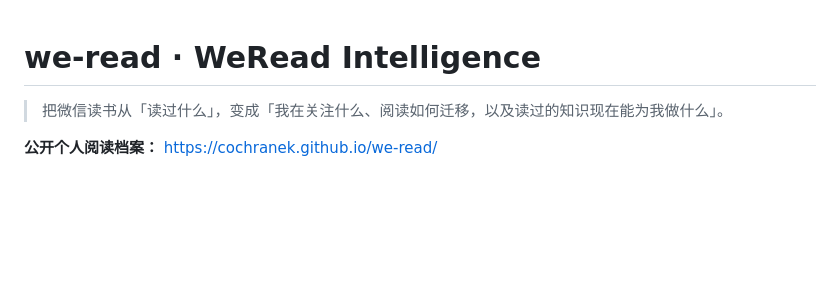
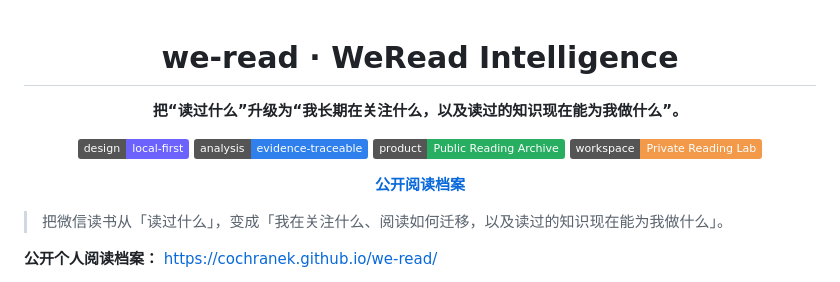
Before and after one commit to CochraneK/we-read, a Markdown page: README.md, the part around one of its changes. GitHub-like rendering; badges without logos; blank space fills up the shorter version.

Commit message:
docs: polish README landing section

```diff
--- a/README.md
+++ b/README.md
@@ -1,4 +3,17 @@
 # we-read · WeRead Intelligence
+
+**把“读过什么”升级为“我长期在关注什么，以及读过的知识现在能为我做什么”。**
+
+<p>
+  <img alt="Local first" src="https://img.shields.io/badge/design-local--first-6C63FF">
+  <img alt="Evidence" src="https://img.shields.io/badge/analysis-evidence--traceable-2F80ED">
+  <img alt="Public archive" src="https://img.shields.io/badge/product-Public%20Reading%20Archive-27AE60">
+  <img alt="Private lab" src="https://img.shields.io/badge/workspace-Private%20Reading%20Lab-F2994A">
+</p>
+
+[**公开阅读档案**](https://cochranek.github.io/we-read/)
+
+</div>
 
 > 把微信读书从「读过什么」，变成「我在关注什么、阅读如何迁移，以及读过的知识现在能为我做什么」。
 
```
Also changed, not shown: other parts of README.md (+2 -0 lines).
